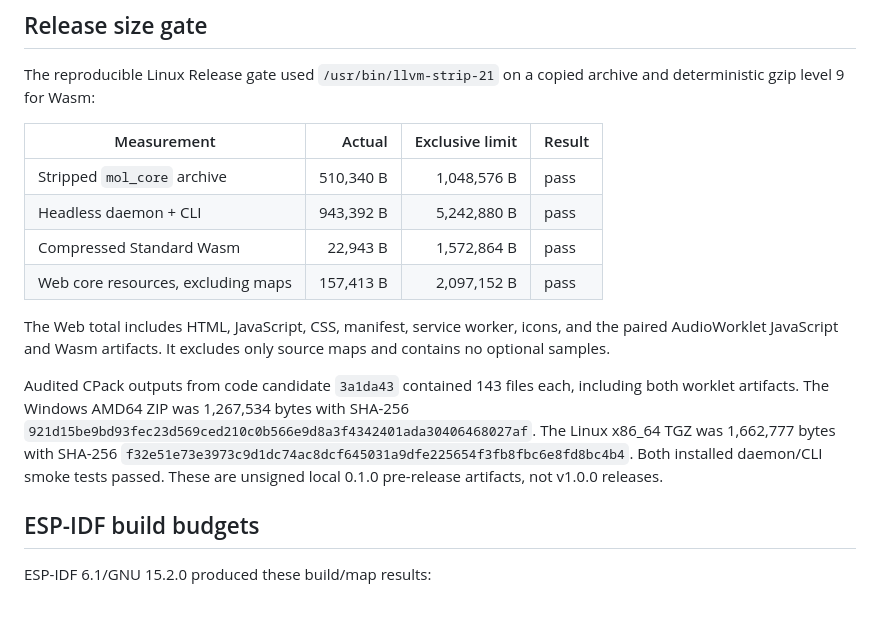
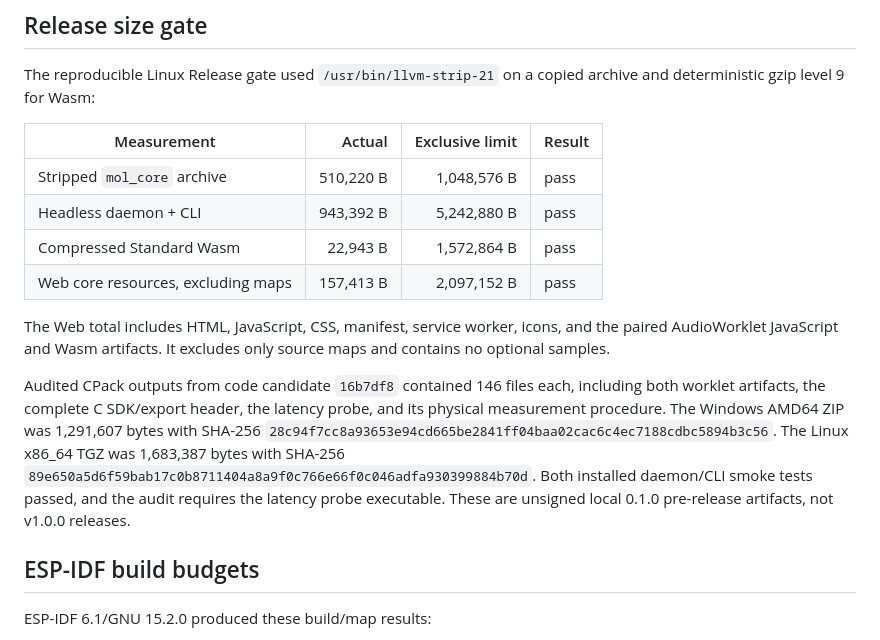
Before and after one commit to peixuan/mol-keyboard, a Markdown page: docs/testing/BENCHMARKS.md, the part around the change. Drawn GitHub-style; blank space fills up the shorter version.

```diff
--- a/docs/testing/BENCHMARKS.md
+++ b/docs/testing/BENCHMARKS.md
@@ -49,7 +49,7 @@ archive and deterministic gzip level 9 for Wasm:
 
 | Measurement | Actual | Exclusive limit | Result |
 | --- | ---: | ---: | --- |
-| Stripped `mol_core` archive | 510,340 B | 1,048,576 B | pass |
+| Stripped `mol_core` archive | 510,220 B | 1,048,576 B | pass |
 | Headless daemon + CLI | 943,392 B | 5,242,880 B | pass |
 | Compressed Standard Wasm | 22,943 B | 1,572,864 B | pass |
 | Web core resources, excluding maps | 157,413 B | 2,097,152 B | pass |
@@ -58,14 +58,16 @@ The Web total includes HTML, JavaScript, CSS, manifest, service worker, icons,
 and the paired AudioWorklet JavaScript and Wasm artifacts. It excludes only
 source maps and contains no optional samples.
 
-Audited CPack outputs from code candidate `3a1da43` contained 143 files each,
-including both worklet artifacts. The Windows AMD64 ZIP was 1,267,534 bytes
-with SHA-256
-`921d15be9bd93fec23d569ced210c0b566e9d8a3f4342401ada30406468027af`.
-The Linux x86_64 TGZ was 1,662,777 bytes with SHA-256
-`f32e51e73e3973c9d1dc74ac8dcf645031a9dfe225654f3fb8fbc6e8fd8bc4b4`.
-Both installed daemon/CLI smoke tests passed. These are unsigned local 0.1.0
-pre-release artifacts, not v1.0.0 releases.
+Audited CPack outputs from code candidate `16b7df8` contained 146 files each,
+including both worklet artifacts, the complete C SDK/export header, the latency
+probe, and its physical measurement procedure. The Windows AMD64 ZIP was
+1,291,607 bytes with SHA-256
+`28c94f7cc8a93653e94cd665be2841ff04baa02cac6c4ec7188cdbc5894b3c56`.
+The Linux x86_64 TGZ was 1,683,387 bytes with SHA-256
+`89e650a5d6f59bab17c0b8711404a8a9f0c766e66f0c046adfa930399884b70d`.
+Both installed daemon/CLI smoke tests passed, and the audit requires the latency
+probe executable. These are unsigned local 0.1.0 pre-release artifacts, not
+v1.0.0 releases.
 
 ## ESP-IDF build budgets
 
```
Also changed, not shown: docs/status/IMPLEMENTATION_STATUS.md (+12 -12 lines).
